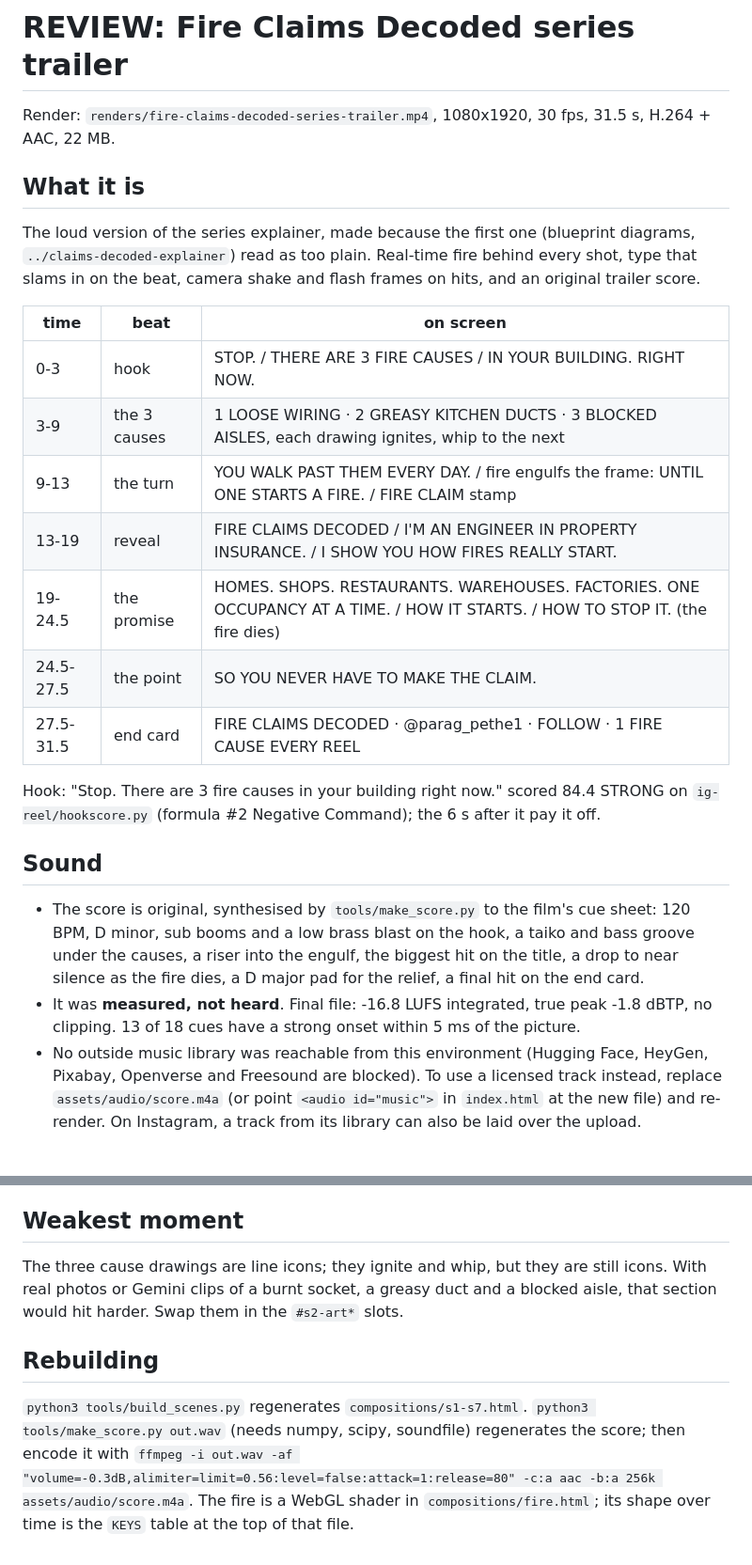
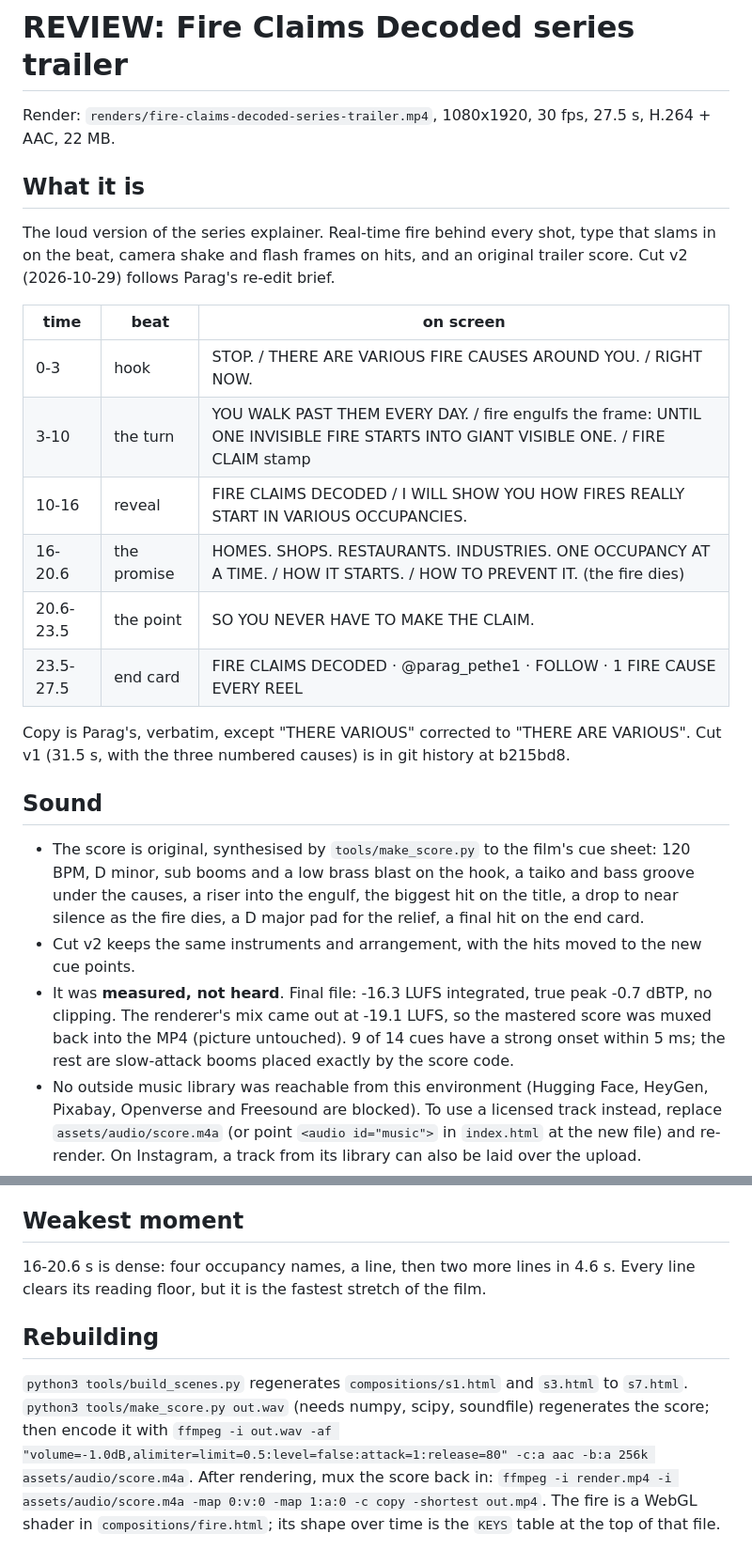
Before and after one commit to paragpethe-ctrl/Claims-Decoded, a Markdown page: reels/fire-claims-decoded-trailer/REVIEW.md, 2 parts joined by grey strips. Shown at 94% size. Drawn GitHub-style.

Commit message:
Update trailer review notes for cut v2
Co-Authored-By: Claude Opus 5.5 <noreply@anthropic.com>
Claude-Session: https://claude.ai/code/session_017dDasnwZsJ7Ta93J3Wp3wJ

```diff
--- a/reels/fire-claims-decoded-trailer/REVIEW.md
+++ b/reels/fire-claims-decoded-trailer/REVIEW.md
@@ -1,27 +1,25 @@
 # REVIEW: Fire Claims Decoded series trailer
 
-Render: `renders/fire-claims-decoded-series-trailer.mp4`, 1080x1920, 30 fps, 31.5 s,
+Render: `renders/fire-claims-decoded-series-trailer.mp4`, 1080x1920, 30 fps, 27.5 s,
 H.264 + AAC, 22 MB.
 
 ## What it is
 
-The loud version of the series explainer, made because the first one (blueprint
-diagrams, `../claims-decoded-explainer`) read as too plain. Real-time fire behind
-every shot, type that slams in on the beat, camera shake and flash frames on hits,
-and an original trailer score.
+The loud version of the series explainer. Real-time fire behind every shot, type
+that slams in on the beat, camera shake and flash frames on hits, and an original
+trailer score. Cut v2 (2026-10-29) follows Parag's re-edit brief.
 
 | time | beat | on screen |
 |---|---|---|
-| 0-3 | hook | STOP. / THERE ARE 3 FIRE CAUSES / IN YOUR BUILDING. RIGHT NOW. |
-| 3-9 | the 3 causes | 1 LOOSE WIRING · 2 GREASY KITCHEN DUCTS · 3 BLOCKED AISLES, each drawing ignites, whip to the next |
-| 9-13 | the turn | YOU WALK PAST THEM EVERY DAY. / fire engulfs the frame: UNTIL ONE STARTS A FIRE. / FIRE CLAIM stamp |
-| 13-19 | reveal | FIRE CLAIMS DECODED / I'M AN ENGINEER IN PROPERTY INSURANCE. / I SHOW YOU HOW FIRES REALLY START. |
-| 19-24.5 | the promise | HOMES. SHOPS. RESTAURANTS. WAREHOUSES. FACTORIES. ONE OCCUPANCY AT A TIME. / HOW IT STARTS. / HOW TO STOP IT. (the fire dies) |
-| 24.5-27.5 | the point | SO YOU NEVER HAVE TO MAKE THE CLAIM. |
-| 27.5-31.5 | end card | FIRE CLAIMS DECODED · @parag_pethe1 · FOLLOW · 1 FIRE CAUSE EVERY REEL |
+| 0-3 | hook | STOP. / THERE ARE VARIOUS FIRE CAUSES AROUND YOU. / RIGHT NOW. |
+| 3-10 | the turn | YOU WALK PAST THEM EVERY DAY. / fire engulfs the frame: UNTIL ONE INVISIBLE FIRE STARTS INTO GIANT VISIBLE ONE. / FIRE CLAIM stamp |
+| 10-16 | reveal | FIRE CLAIMS DECODED / I WILL SHOW YOU HOW FIRES REALLY START IN VARIOUS OCCUPANCIES. |
+| 16-20.6 | the promise | HOMES. SHOPS. RESTAURANTS. INDUSTRIES. ONE OCCUPANCY AT A TIME. / HOW IT STARTS. / HOW TO PREVENT IT. (the fire dies) |
+| 20.6-23.5 | the point | SO YOU NEVER HAVE TO MAKE THE CLAIM. |
+| 23.5-27.5 | end card | FIRE CLAIMS DECODED · @parag_pethe1 · FOLLOW · 1 FIRE CAUSE EVERY REEL |
 
-Hook: "Stop. There are 3 fire causes in your building right now." scored 84.4 STRONG
-on `ig-reel/hookscore.py` (formula #2 Negative Command); the 6 s after it pay it off.
+Copy is Parag's, verbatim, except "THERE VARIOUS" corrected to "THERE ARE VARIOUS".
+Cut v1 (31.5 s, with the three numbered causes) is in git history at b215bd8.
 
 ## Sound
 
@@ -30,8 +28,12 @@ on `ig-reel/hookscore.py` (formula #2 Negative Command); the 6 s after it pay it
   groove under the causes, a riser into the engulf, the biggest hit on the title, a
   drop to near silence as the fire dies, a D major pad for the relief, a final hit on
   the end card.
-- It was **measured, not heard**. Final file: -16.8 LUFS integrated, true peak
-  -1.8 dBTP, no clipping. 13 of 18 cues have a strong onset within 5 ms of the picture.
+- Cut v2 keeps the same instruments and arrangement, with the hits moved to the new
+  cue points.
+- It was **measured, not heard**. Final file: -16.3 LUFS integrated, true peak
+  -0.7 dBTP, no clipping. The renderer's mix came out at -19.1 LUFS, so the mastered
+  score was muxed back into the MP4 (picture untouched). 9 of 14 cues have a strong
+  onset within 5 ms; the rest are slow-attack booms placed exactly by the score code.
 - No outside music library was reachable from this environment (Hugging Face,
   HeyGen, Pixabay, Openverse and Freesound are blocked). To use a licensed track
   instead, replace `assets/audio/score.m4a` (or point `<audio id="music">` in
@@ -49,15 +51,16 @@ on `ig-reel/hookscore.py` (formula #2 Negative Command); the 6 s after it pay it
 
 ## Weakest moment
 
-The three cause drawings are line icons; they ignite and whip, but they are still
-icons. With real photos or Gemini clips of a burnt socket, a greasy duct and a
-blocked aisle, that section would hit harder. Swap them in the `#s2-art*` slots.
+16-20.6 s is dense: four occupancy names, a line, then two more lines in 4.6 s.
+Every line clears its reading floor, but it is the fastest stretch of the film.
 
 ## Rebuilding
 
-`python3 tools/build_scenes.py` regenerates `compositions/s1-s7.html`.
+`python3 tools/build_scenes.py` regenerates `compositions/s1.html` and `s3.html` to `s7.html`.
 `python3 tools/make_score.py out.wav` (needs numpy, scipy, soundfile) regenerates the
 score; then encode it with
-`ffmpeg -i out.wav -af "volume=-0.3dB,alimiter=limit=0.56:level=false:attack=1:release=80" -c:a aac -b:a 256k assets/audio/score.m4a`.
+`ffmpeg -i out.wav -af "volume=-1.0dB,alimiter=limit=0.5:level=false:attack=1:release=80" -c:a aac -b:a 256k assets/audio/score.m4a`.
+After rendering, mux the score back in:
+`ffmpeg -i render.mp4 -i assets/audio/score.m4a -map 0:v:0 -map 1:a:0 -c copy -shortest out.mp4`.
 The fire is a WebGL shader in `compositions/fire.html`; its shape over time is the
 `KEYS` table at the top of that file.
```
